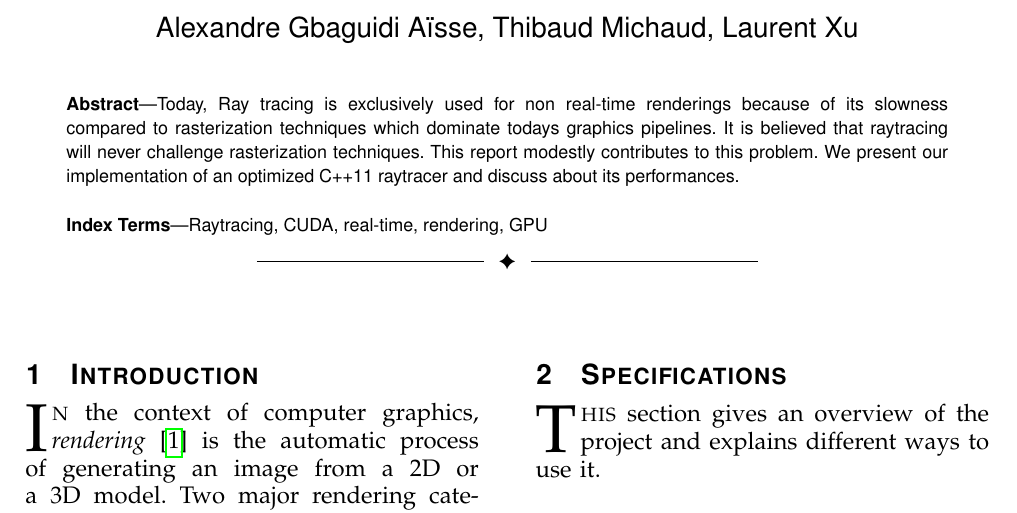
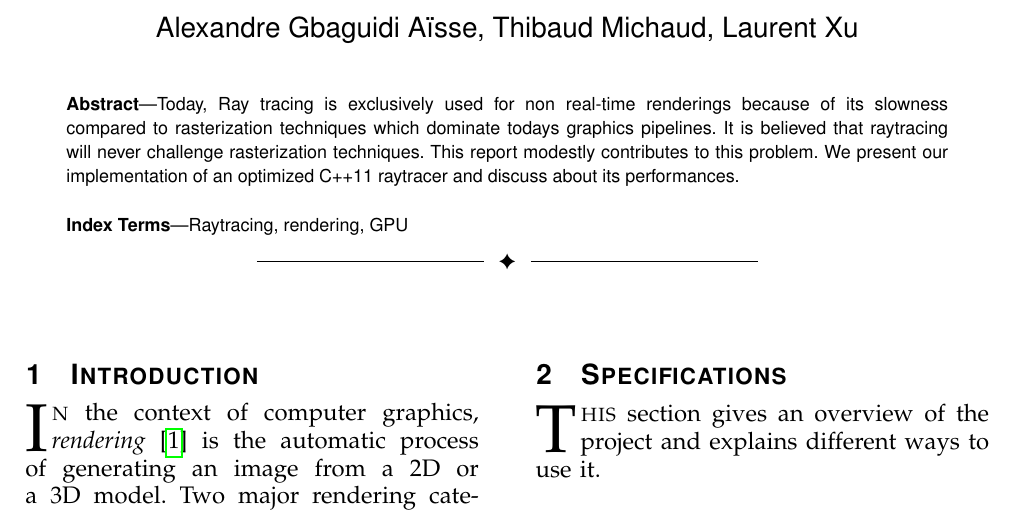
Before and after one commit to thibaudmichaud/raytracer, a LaTeX paper (report/PP_Report.tex): part of page 1 of 6, cut so that both start at the same text. Compiled offline with pdfLaTeX.

Commit message:
Remove some keywords

```diff
--- a/report/PP_Report.tex
+++ b/report/PP_Report.tex
@@ -40,7 +40,7 @@ implementation of an optimized C++11 raytracer and discuss about its performance
 \end{abstract}
 %
 \begin{IEEEkeywords}
-Raytracing, CUDA, real-time, rendering, GPU
+Raytracing, rendering, GPU
 \end{IEEEkeywords}}
 %%%%%%%%%%%%%%%%%%%%%%%%%%%%%%%%%%%%%%%%%%%%%%%%%%%%%%%%%%%%%%%%%%%%%%%%%%%%%%%%
 
```
